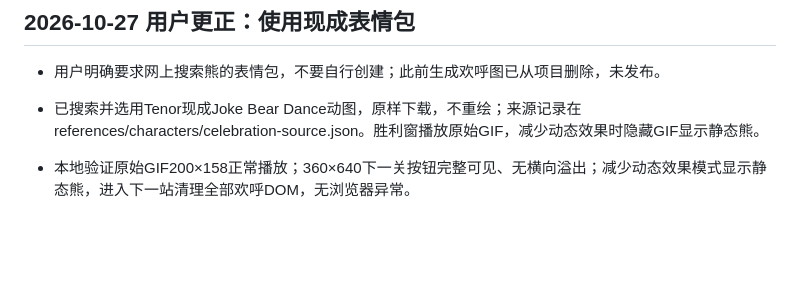
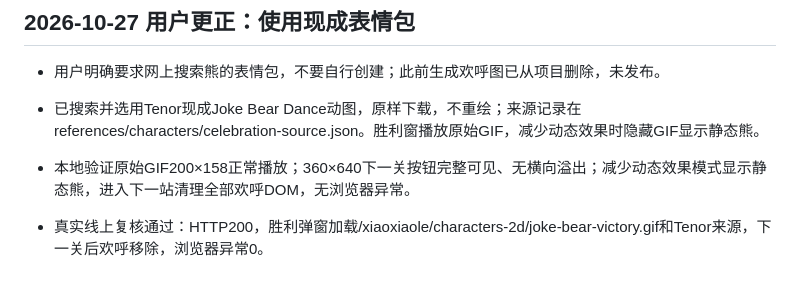
Before and after one commit to Raingor/xiaoxiaole, a Markdown page: findings.md, the part around the change. GitHub-like rendering; blank space fills up the shorter version.

```diff
--- a/findings.md
+++ b/findings.md
@@ -80,3 +80,5 @@
 - 已搜索并选用Tenor现成Joke Bear Dance动图，原样下载，不重绘；来源记录在references/characters/celebration-source.json。胜利窗播放原始GIF，减少动态效果时隐藏GIF显示静态熊。
 
 - 本地验证原始GIF200×158正常播放；360×640下一关按钮完整可见、无横向溢出；减少动态效果模式显示静态熊，进入下一站清理全部欢呼DOM，无浏览器异常。
+
+- 真实线上复核通过：HTTP200，胜利弹窗加载/xiaoxiaole/characters-2d/joke-bear-victory.gif和Tenor来源，下一关后欢呼移除，浏览器异常0。
```
Also changed, not shown: progress.md (+7 -0 lines), task_plan.md (+1 -1 lines).
